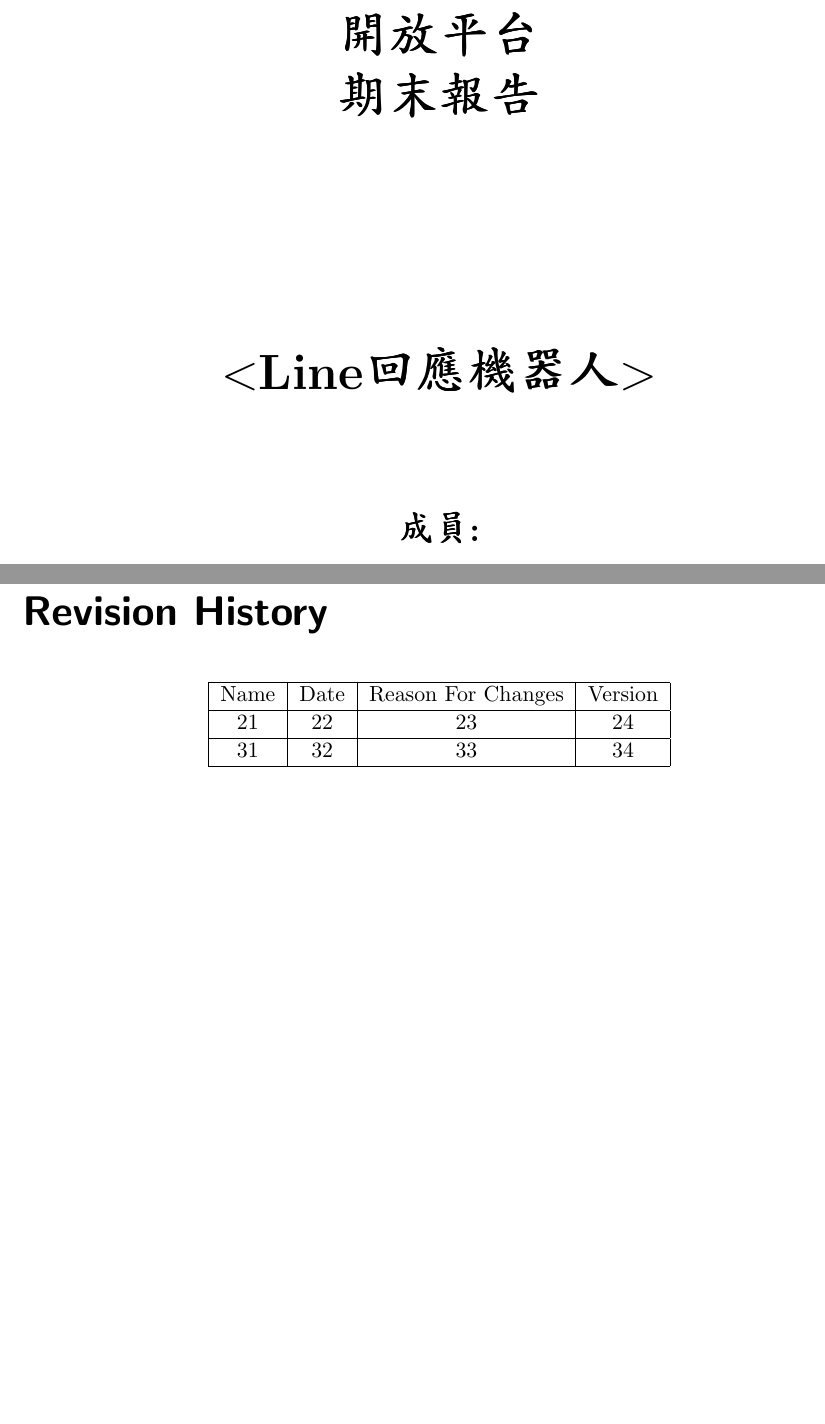
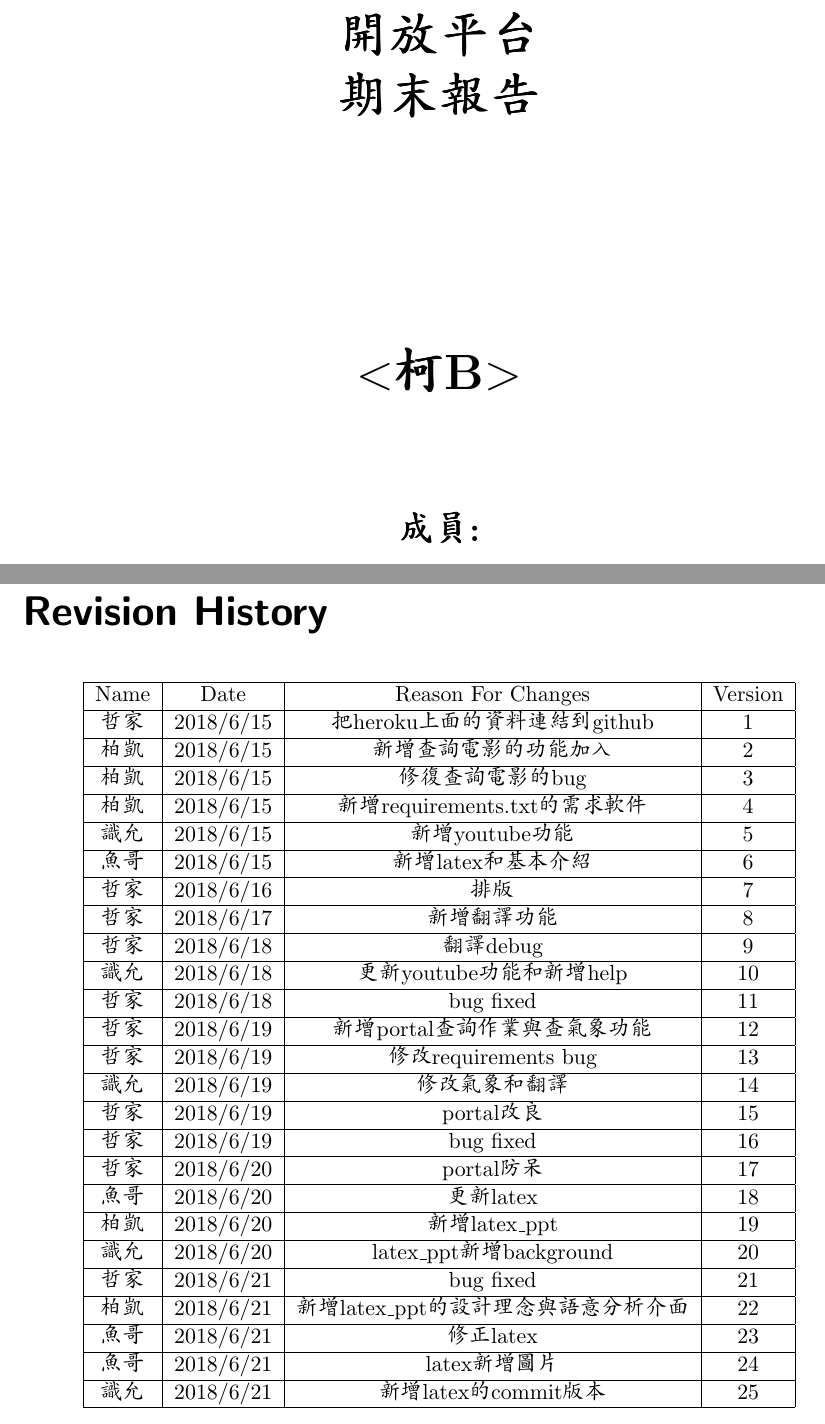
Before and after one commit to johnny6464/LineBot, a LaTeX document (Project.tex): two parts of pages 1 and 3 of 6, joined at a grey line, cut so that both start at the same text, the shorter picture padded with empty space. Compiled offline with pdfLaTeX.

Commit message:
latex commit information

```diff
--- a/Project.tex
+++ b/Project.tex
@@ -48,7 +48,7 @@
     \begin{bfseries}
         \Huge{開放平台\\期末報告}\\
         \vspace{3.8cm}
-        $<$Line回應機器人$>$\\
+        $<$柯B$>$\\
         \vspace{1.9cm}
         \LARGE{成員:}\\
         \vspace{1.0cm}
@@ -73,9 +73,55 @@
         \hline
 	    Name & Date & Reason For Changes & Version\\
         \hline
-	    21 & 22 & 23 & 24\\
+	    哲家 & 2018/6/15 & 把heroku上面的資料連結到github & 1\\
         \hline
-	    31 & 32 & 33 & 34\\
+	    柏凱 & 2018/6/15 & 新增查詢電影的功能加入 & 2\\
+        \hline
+	    柏凱 & 2018/6/15 & 修復查詢電影的bug & 3\\
+        \hline
+	    柏凱 & 2018/6/15 & 新增requirements.txt的需求軟件 & 4\\
+        \hline
+	    識允 & 2018/6/15 & 新增youtube功能 & 5\\
+        \hline
+	    魚哥 & 2018/6/15 & 新增latex和基本介紹 & 6\\
+        \hline
+	    哲家 & 2018/6/16 & 排版 & 7\\
+        \hline
+	    哲家 & 2018/6/17 & 新增翻譯功能 & 8\\
+        \hline
+	    哲家 & 2018/6/18 & 翻譯debug & 9\\
+        \hline
+	    識允 & 2018/6/18 & 更新youtube功能和新增help & 10\\
+        \hline
+	    哲家 & 2018/6/18 & bug fixed & 11\\
+        \hline
+	    哲家 & 2018/6/19 & 新增portal查詢作業與查氣象功能 & 12\\
+        \hline
+	    哲家 & 2018/6/19 & 修改requirements bug & 13\\
+        \hline
+	    識允 & 2018/6/19 & 修改氣象和翻譯 & 14\\
+        \hline
+	    哲家 & 2018/6/19 & portal改良 & 15\\
+        \hline
+	    哲家 & 2018/6/19 & bug fixed & 16\\
+        \hline
+	    哲家 & 2018/6/20 & portal防呆 & 17\\
+        \hline
+	    魚哥 & 2018/6/20 & 更新latex & 18\\
+        \hline
+	    柏凱 & 2018/6/20 & 新增latex_ppt & 19\\
+        \hline
+	    識允 & 2018/6/20 & latex_ppt新增background & 20\\
+        \hline
+	    哲家 & 2018/6/21 & bug fixed & 21\\
+        \hline
+	    柏凱 & 2018/6/21 & 新增latex_ppt的設計理念與語意分析介面 & 22\\
+        \hline
+	    魚哥 & 2018/6/21 & 修正latex & 23\\
+        \hline
+	    魚哥 & 2018/6/21 & latex新增圖片 & 24\\
+        \hline
+	    識允 & 2018/6/21 & 新增latex的commit版本 & 25\\
         \hline
     \end{tabular}
 \end{center}
```
Also changed, not shown: Project.pdf, 1 other file.
